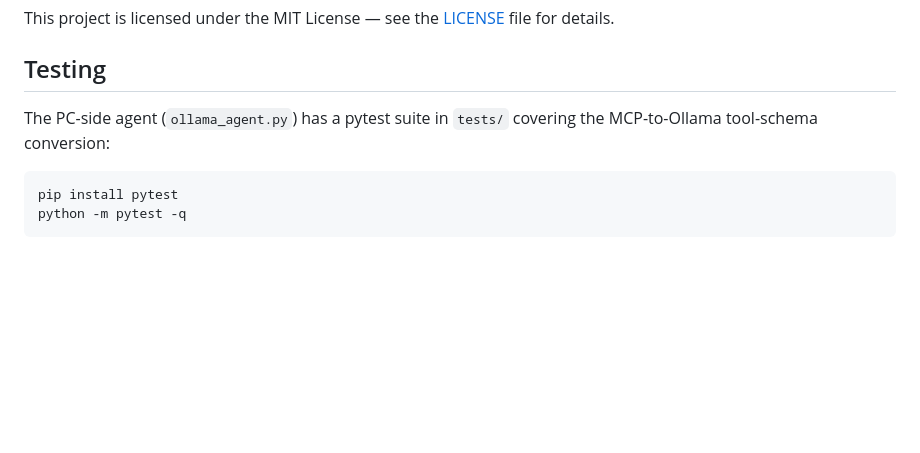
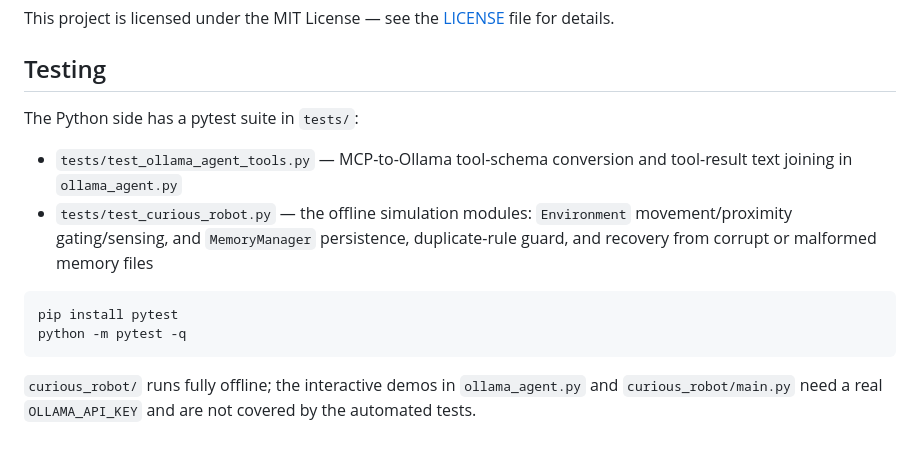
Before and after one commit to jadhavJester/Esp-MQTT-LLM, a Markdown page: README.md, the part around the change. Drawn GitHub-style; blank space fills up the shorter version.

Commit message:
docs: describe the full pytest suite in README Testing section

````diff
--- a/README.md
+++ b/README.md
@@ -158,10 +158,16 @@ This project is licensed under the MIT License — see the [LICENSE](LICENSE) fi
 
 ## Testing
 
-The PC-side agent (`ollama_agent.py`) has a pytest suite in `tests/`
-covering the MCP-to-Ollama tool-schema conversion:
+The Python side has a pytest suite in `tests/`:
+
+- `tests/test_ollama_agent_tools.py` — MCP-to-Ollama tool-schema conversion and tool-result text joining in `ollama_agent.py`
+- `tests/test_curious_robot.py` — the offline simulation modules: `Environment` movement/proximity gating/sensing, and `MemoryManager` persistence, duplicate-rule guard, and recovery from corrupt or malformed memory files
 
 ```bash
 pip install pytest
 python -m pytest -q
 ```
+
+`curious_robot/` runs fully offline; the interactive demos in
+`ollama_agent.py` and `curious_robot/main.py` need a real `OLLAMA_API_KEY`
+and are not covered by the automated tests.
````
